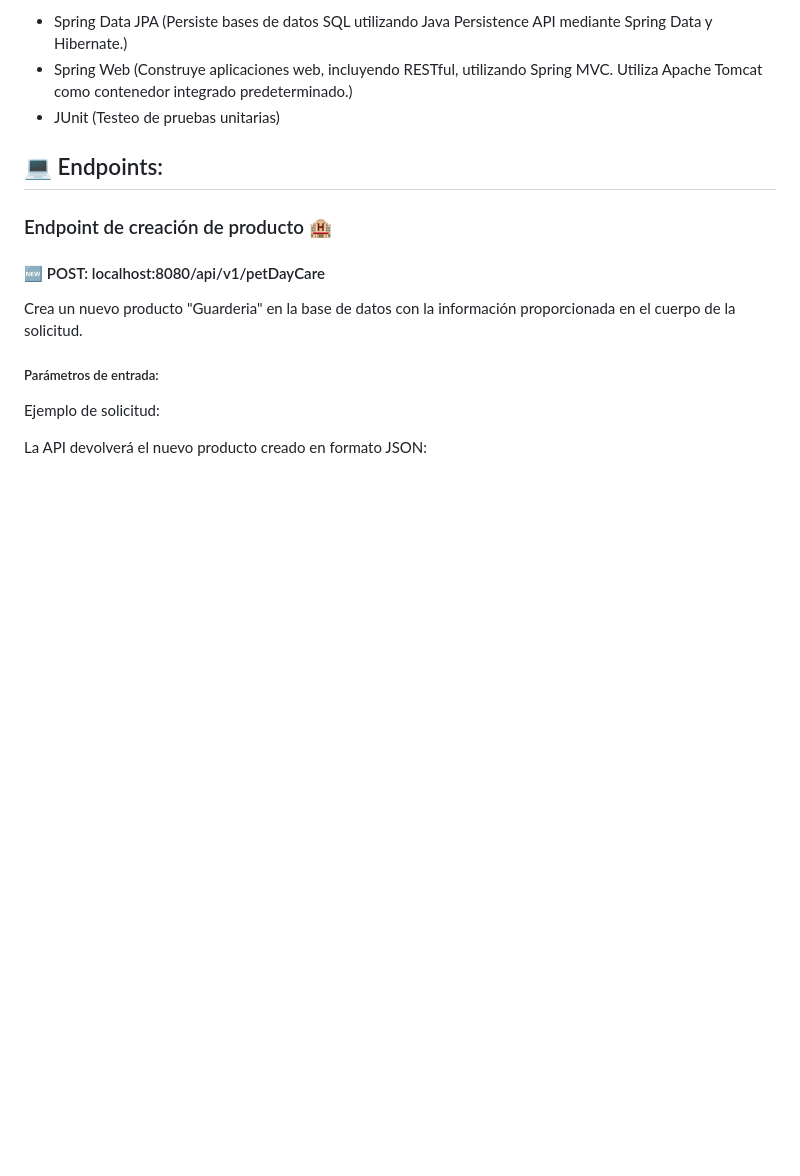
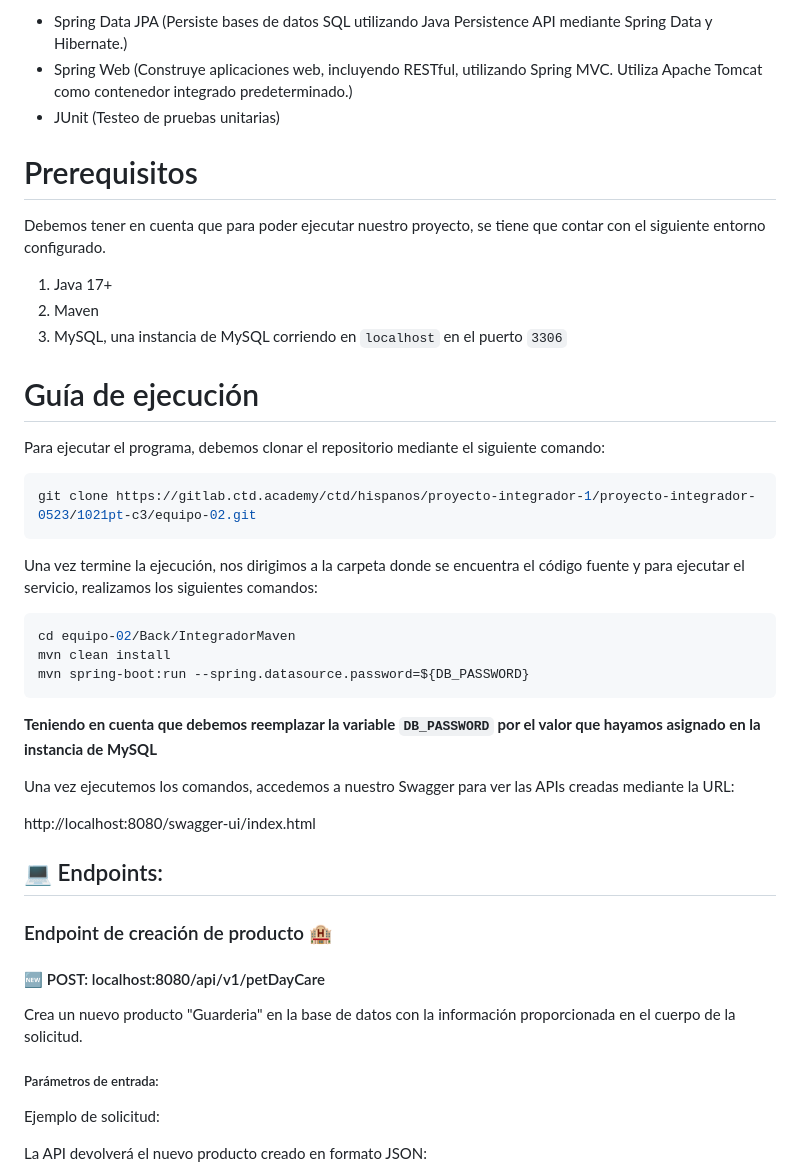
Before and after one commit to lizzmedina/petplace, a Markdown page: Back/IntegradorMaven/README.md, the part around the change. Rendered like a GitHub page; blank space fills up the shorter version.

Commit message:
Ajuste README.md :: Documentacion de ejecucion

````diff
--- a/Back/IntegradorMaven/README.md
+++ b/Back/IntegradorMaven/README.md
@@ -8,7 +8,34 @@ Las principales dependencias utilizadas son:
 - Spring Web (Construye aplicaciones web, incluyendo RESTful, utilizando Spring MVC. Utiliza Apache Tomcat como contenedor integrado predeterminado.)
 - JUnit (Testeo de pruebas unitarias)
 
+# Prerequisitos
 
+Debemos tener en cuenta que para poder ejecutar nuestro proyecto, se tiene que contar con el siguiente entorno configurado.
+
+1. Java 17+
+2. Maven
+3. MySQL, una instancia de MySQL corriendo en `localhost` en el puerto `3306`
+
+# Guía de ejecución
+
+Para ejecutar el programa, debemos clonar el repositorio mediante el siguiente comando:
+
+```sh
+git clone https://gitlab.ctd.academy/ctd/hispanos/proyecto-integrador-1/proyecto-integrador-0523/1021pt-c3/equipo-02.git
+```
+
+Una vez termine la ejecución, nos dirigimos a la carpeta donde se encuentra el código fuente y para ejecutar el servicio, realizamos los siguientes comandos:
+
+```sh
+cd equipo-02/Back/IntegradorMaven
+mvn clean install
+mvn spring-boot:run --spring.datasource.password=${DB_PASSWORD}
+```
+**Teniendo en cuenta que debemos reemplazar la variable `DB_PASSWORD` por el valor que hayamos asignado en la instancia de MySQL**
+
+Una vez ejecutemos los comandos, accedemos a nuestro Swagger para ver las APIs creadas mediante la URL:
+
+http://localhost:8080/swagger-ui/index.html
 
 ## :computer: Endpoints:
 
````
